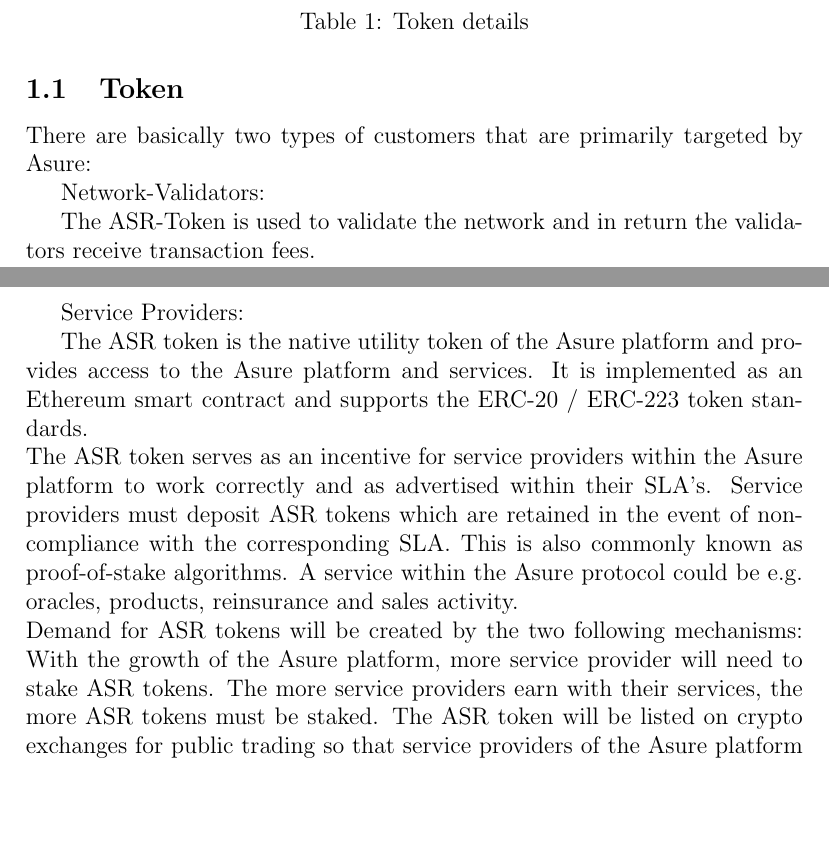
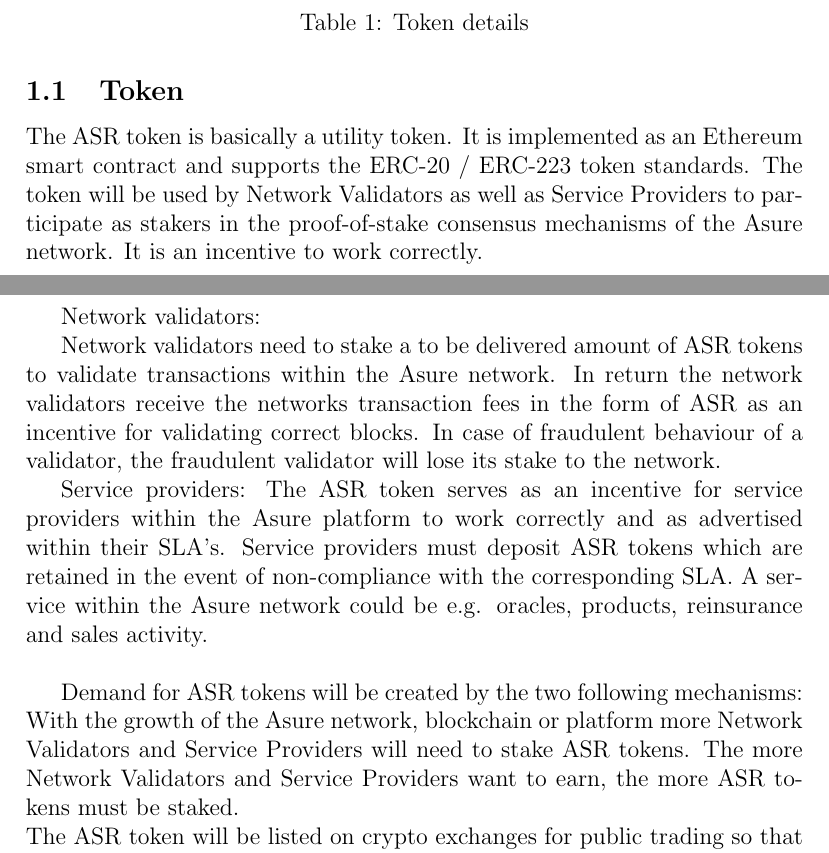
Before and after one commit to AsureFoundation/whitepaper, a LaTeX document (en/asure_tge_en.tex, which reads en/_tge.tex): two parts of pages 1 and 2 of 6, joined at a grey line, cut so that both start at the same text, the shorter picture padded with empty space. Compiled offline with pdfLaTeX.

Commit message:
ome refactoring in token chapter

```diff
--- a/en/_tge.tex
+++ b/en/_tge.tex
@@ -34,19 +34,17 @@
 
 \subsection{Token}
 
-There are basically two types of customers that are primarily targeted by Asure:
+The ASR token is basically a utility token. It is implemented as an Ethereum smart contract and supports the ERC-20 / ERC-223 token standards. The token will be used by Network Validators as well as Service Providers to participate as stakers in the proof-of-stake consensus mechanisms of the Asure network. It is an incentive to work correctly.
 
-Network-Validators:
+Network validators:
 
-The ASR-Token is used to validate the network and in return the validators receive transaction fees.
+Network validators need to stake a to be delivered amount of ASR tokens to validate transactions within the Asure network. In return the network validators receive the networks transaction fees in the form of ASR as an incentive for validating correct blocks. In case of fraudulent behaviour of a validator, the fraudulent validator will lose its stake to the network.
 
-Service Providers:
+Service providers:
+The ASR token serves as an incentive for service providers within the Asure platform to work correctly and as advertised within their SLA’s. Service providers must deposit ASR tokens which are retained in the event of non-compliance with the corresponding SLA. A service within the Asure network could be e.g. oracles, products, reinsurance and sales activity.\newline
 
-The ASR token is the native utility token of the Asure platform and provides access to the Asure platform and services. It is implemented as an Ethereum smart contract and supports the  ERC-20 / ERC-223 token standards.
-\newline
-The ASR token serves as an incentive for service providers within the Asure platform to work correctly and as advertised within their SLA’s. Service providers must deposit ASR tokens which are retained in the event of non-compliance with the corresponding SLA. This is also commonly known as proof-of-stake algorithms. A service within the Asure protocol could be e.g. oracles, products, reinsurance and sales activity.\newline
-Demand for ASR tokens will be created by the two following mechanisms: With the growth of the Asure platform, more service provider will need to stake ASR tokens. The more service providers earn with their services, the more ASR tokens must be staked.
-The ASR token will be listed on crypto exchanges for public trading so that service providers of the Asure platform can buy and sell ASR tokens.
+Demand for ASR tokens will be created by the two following mechanisms: With the growth of the Asure network, blockchain or platform more Network Validators and Service Providers will need to stake ASR tokens. The more Network Validators and Service Providers want to earn, the more ASR tokens must be staked.\newline
+The ASR token will be listed on crypto exchanges for public trading so that service providers of the Asure Network, blockchain or platform can buy and sell ASR tokens.
 \newline\newline
 
 
```
Also changed, not shown: en/_tge.tex (4 more changed lines).
